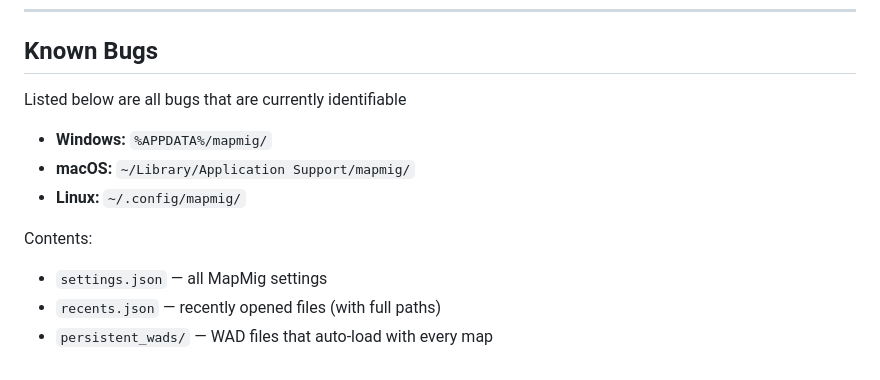
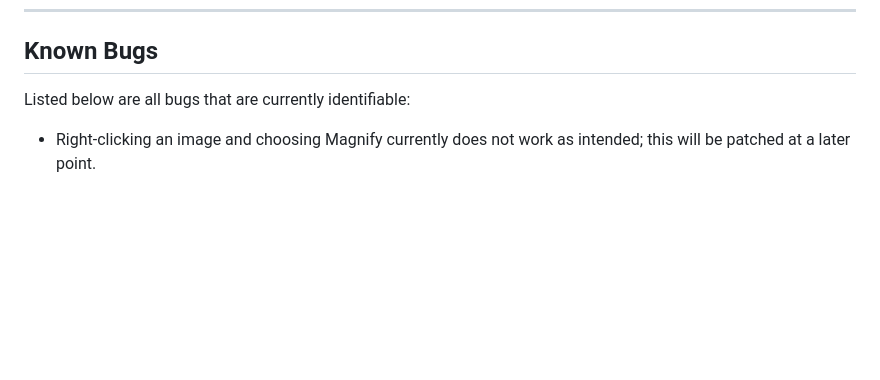
Before and after one commit to jordammit/mapmig, a Markdown page: README.md, the part around the change. Drawn GitHub-style; blank space fills up the shorter version.

Commit message:
Fix "known bugs" section

```diff
--- a/README.md
+++ b/README.md
@@ -143,13 +143,5 @@ Contents:
 
 ## Known Bugs
 
-Listed below are all bugs that are currently identifiable
-
-- **Windows:** `%APPDATA%/mapmig/`
-- **macOS:** `~/Library/Application Support/mapmig/`
-- **Linux:** `~/.config/mapmig/`
-
-Contents:
-- `settings.json` — all MapMig settings
-- `recents.json` — recently opened files (with full paths)
-- `persistent_wads/` — WAD files that auto-load with every map
+Listed below are all bugs that are currently identifiable:
+- Right-clicking an image and choosing Magnify currently does not work as intended; this will be patched at a later point.
```
